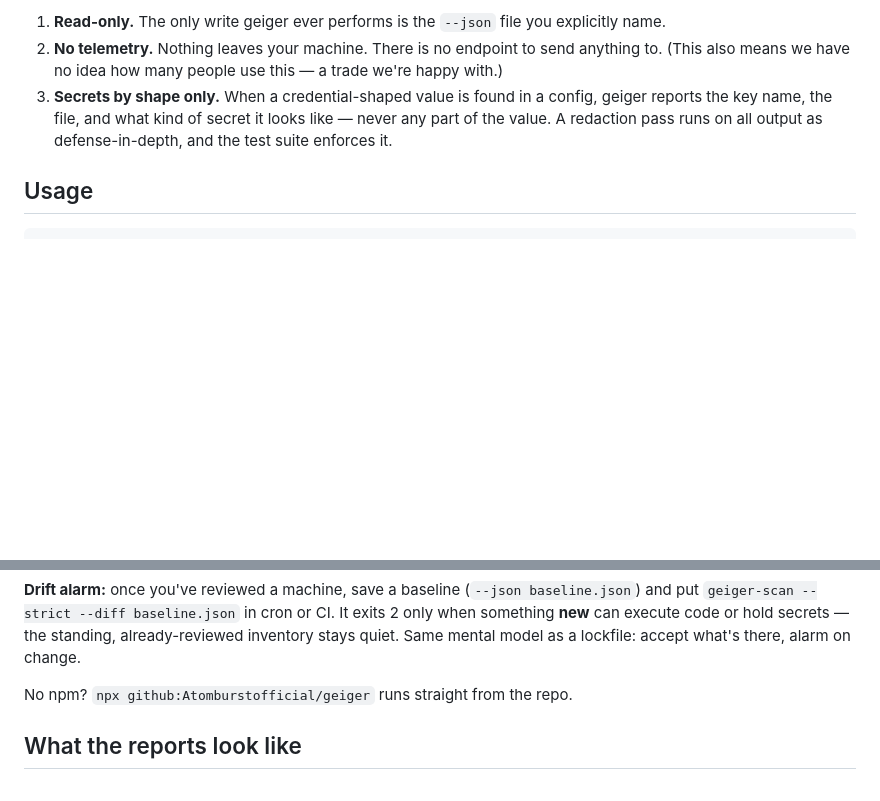
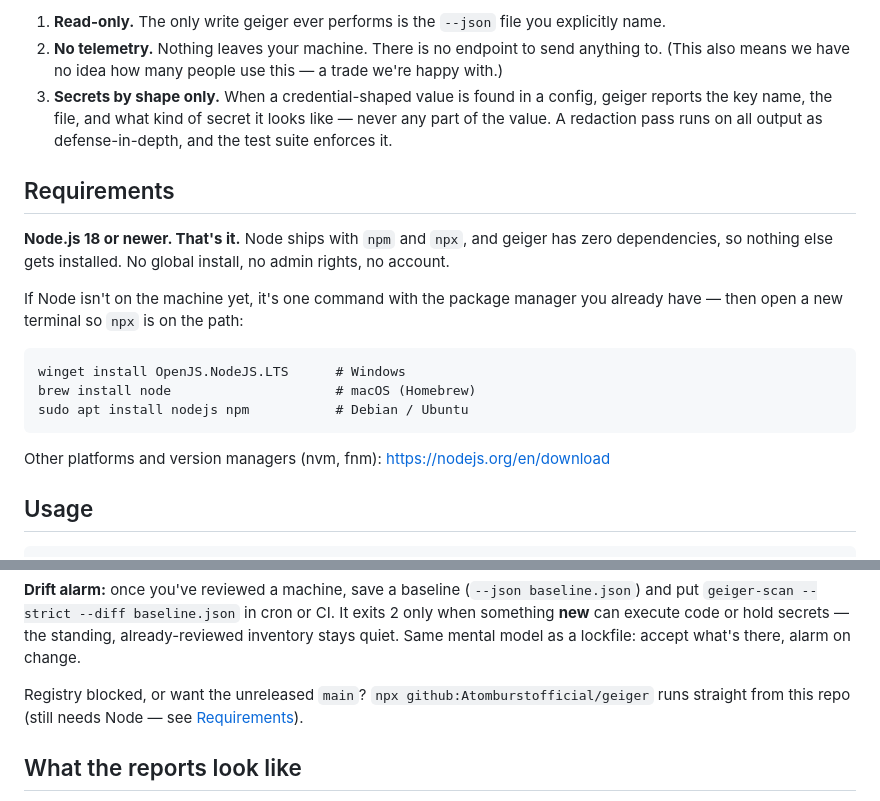
Before and after one commit to Atomburstofficial/geiger, a Markdown page: README.md, 2 parts joined by grey strips. Drawn GitHub-style; blank space fills up the shorter version.

Commit message:
README: Requirements section — Node 18+ is the only prerequisite, one-line installs per OS; fix the github: fallback wording (it still needs Node)

````diff
--- a/README.md
+++ b/README.md
@@ -93,6 +93,23 @@ real server behind the wrapper.
    looks like — never any part of the value. A redaction pass runs on all
    output as defense-in-depth, and the test suite enforces it.
 
+## Requirements
+
+**Node.js 18 or newer. That's it.** Node ships with `npm` and `npx`, and
+geiger has zero dependencies, so nothing else gets installed. No global
+install, no admin rights, no account.
+
+If Node isn't on the machine yet, it's one command with the package manager
+you already have — then open a new terminal so `npx` is on the path:
+
+```
+winget install OpenJS.NodeJS.LTS      # Windows
+brew install node                     # macOS (Homebrew)
+sudo apt install nodejs npm           # Debian / Ubuntu
+```
+
+Other platforms and version managers (nvm, fnm): https://nodejs.org/en/download
+
 ## Usage
 
 ```
@@ -118,7 +135,9 @@ in cron or CI. It exits 2 only when something **new** can execute code or
 hold secrets — the standing, already-reviewed inventory stays quiet. Same
 mental model as a lockfile: accept what's there, alarm on change.
 
-No npm? `npx github:Atomburstofficial/geiger` runs straight from the repo.
+Registry blocked, or want the unreleased `main`?
+`npx github:Atomburstofficial/geiger` runs straight from this repo (still
+needs Node — see [Requirements](#requirements)).
 
 ## What the reports look like
 
````
